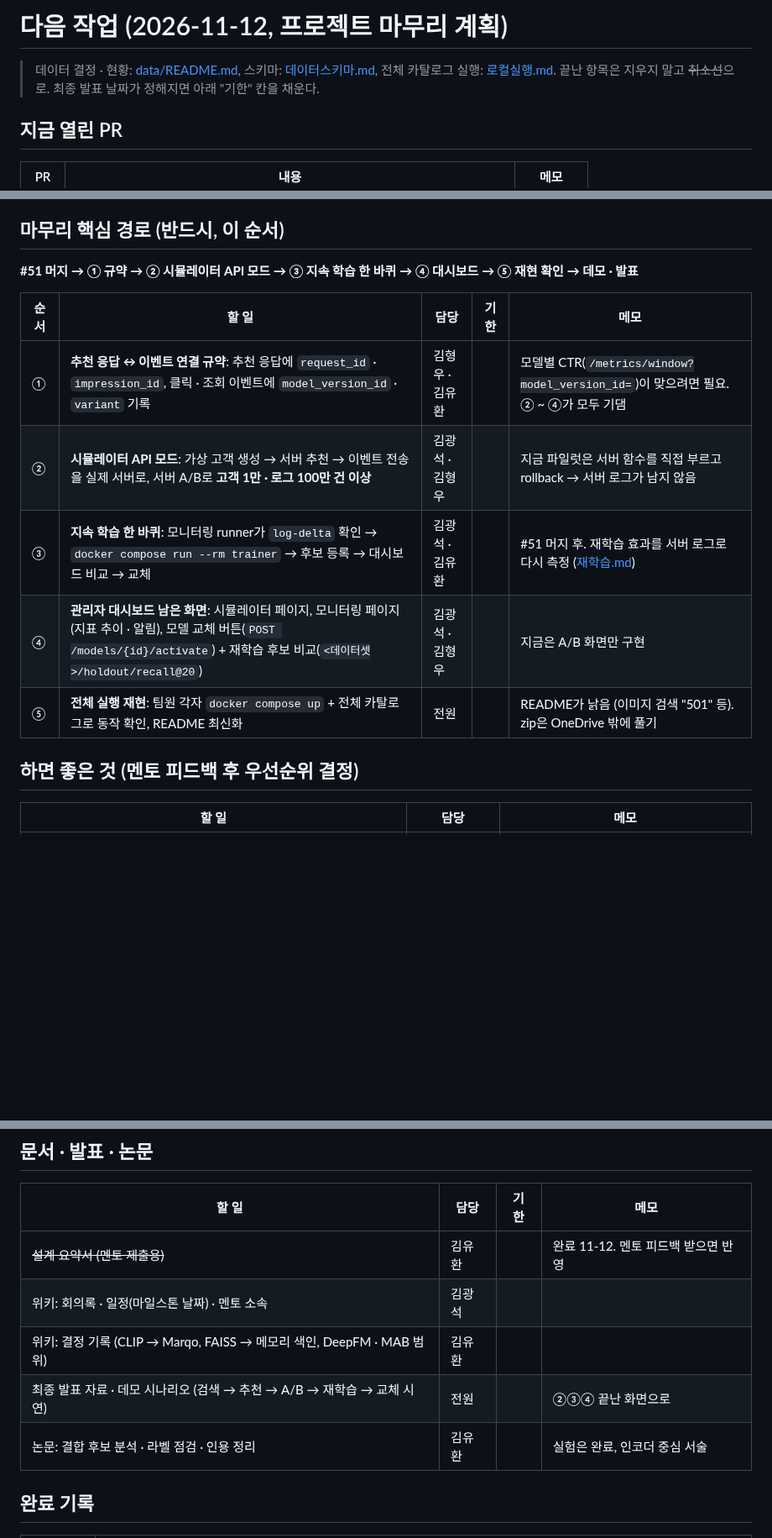
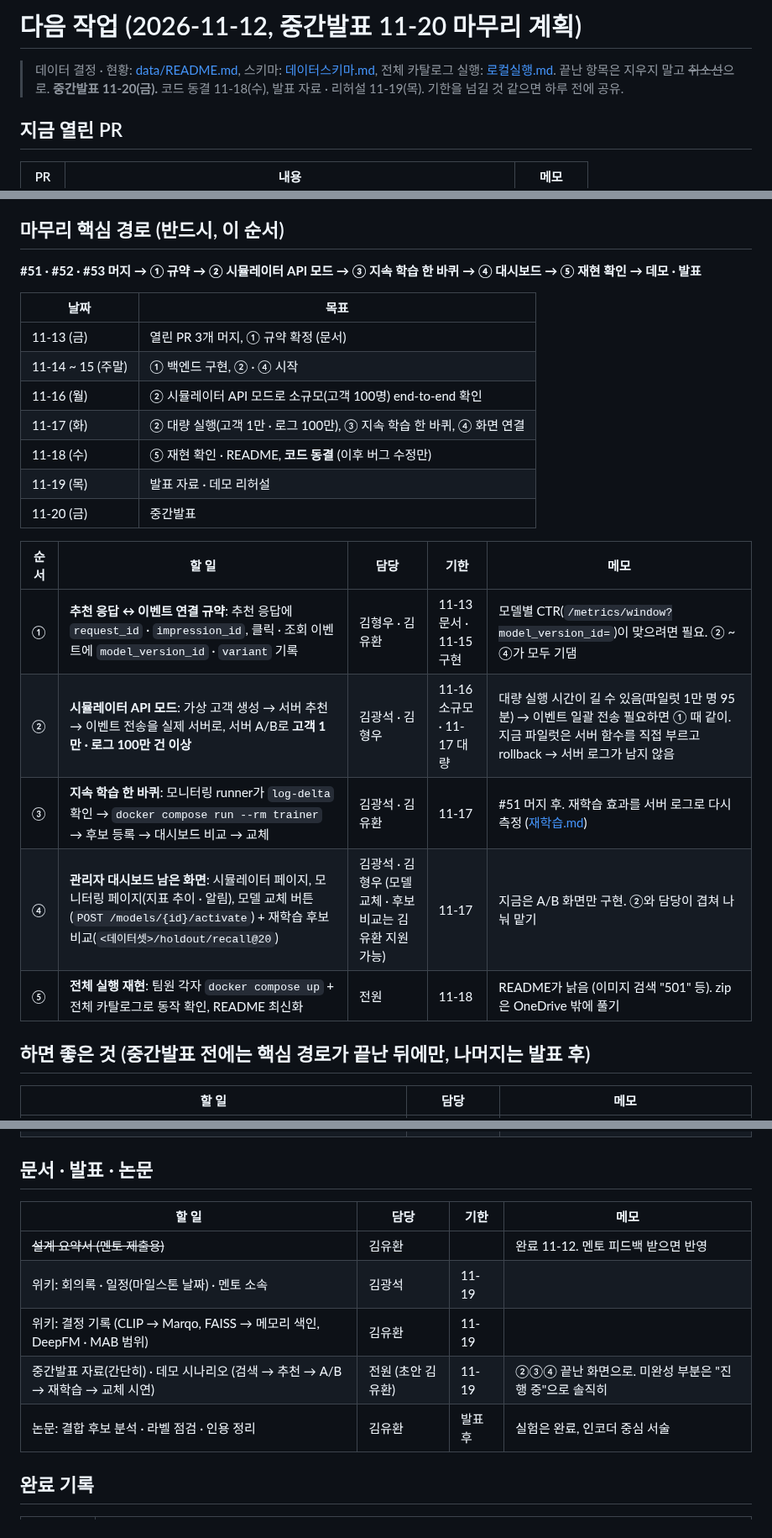
Before and after one commit to 3sunghynix/multimodal-recsys, a Markdown page: docs/project/다음작업.md, 3 parts joined by grey strips. Shown at 84% size. GitHub-like rendering; blank space fills up the shorter version.

Commit message:
docs: 다음작업 — 중간발표(11-20) 일정 · 기한

```diff
--- a/docs/project/다음작업.md
+++ b/docs/project/다음작업.md
@@ -1,7 +1,7 @@
-# 다음 작업 (2026-11-12, 프로젝트 마무리 계획)
+# 다음 작업 (2026-11-12, 중간발표 11-20 마무리 계획)
 
 > 데이터 결정 · 현황: [data/README.md](../../data/README.md), 스키마: [데이터스키마.md](데이터스키마.md), 전체 카탈로그 실행: [로컬실행.md](로컬실행.md). 끝난 항목은 지우지 말고 ~~취소선~~으로.
-> 최종 발표 날짜가 정해지면 아래 "기한" 칸을 채운다.
+> **중간발표 11-20(금).** 코드 동결 11-18(수), 발표 자료 · 리허설 11-19(목). 기한을 넘길 것 같으면 하루 전에 공유.
 
 ## 지금 열린 PR
 
@@ -17,17 +17,27 @@
 
 ## 마무리 핵심 경로 (반드시, 이 순서)
 
-**#51 머지 → ① 규약 → ② 시뮬레이터 API 모드 → ③ 지속 학습 한 바퀴 → ④ 대시보드 → ⑤ 재현 확인 → 데모 · 발표**
+**#51 · #52 · #53 머지 → ① 규약 → ② 시뮬레이터 API 모드 → ③ 지속 학습 한 바퀴 → ④ 대시보드 → ⑤ 재현 확인 → 데모 · 발표**
+
+| 날짜 | 목표 |
+|---|---|
+| 11-13 (금) | 열린 PR 3개 머지, ① 규약 확정 (문서) |
+| 11-14 ~ 15 (주말) | ① 백엔드 구현, ② · ④ 시작 |
+| 11-16 (월) | ② 시뮬레이터 API 모드로 소규모(고객 100명) end-to-end 확인 |
+| 11-17 (화) | ② 대량 실행(고객 1만 · 로그 100만), ③ 지속 학습 한 바퀴, ④ 화면 연결 |
+| 11-18 (수) | ⑤ 재현 확인 · README, **코드 동결** (이후 버그 수정만) |
+| 11-19 (목) | 발표 자료 · 데모 리허설 |
+| 11-20 (금) | 중간발표 |
 
 | 순서 | 할 일 | 담당 | 기한 | 메모 |
 |---|---|---|---|---|
-| ① | **추천 응답 ↔ 이벤트 연결 규약**: 추천 응답에 `request_id` · `impression_id`, 클릭 · 조회 이벤트에 `model_version_id` · `variant` 기록 | 김형우 · 김유환 | | 모델별 CTR(`/metrics/window?model_version_id=`)이 맞으려면 필요. ② ~ ④가 모두 기댐 |
-| ② | **시뮬레이터 API 모드**: 가상 고객 생성 → 서버 추천 → 이벤트 전송을 실제 서버로, 서버 A/B로 **고객 1만 · 로그 100만 건 이상** | 김광석 · 김형우 | | 지금 파일럿은 서버 함수를 직접 부르고 rollback → 서버 로그가 남지 않음 |
-| ③ | **지속 학습 한 바퀴**: 모니터링 runner가 `log-delta` 확인 → `docker compose run --rm trainer` → 후보 등록 → 대시보드 비교 → 교체 | 김광석 · 김유환 | | #51 머지 후. 재학습 효과를 서버 로그로 다시 측정 ([재학습.md](재학습.md)) |
-| ④ | **관리자 대시보드 남은 화면**: 시뮬레이터 페이지, 모니터링 페이지(지표 추이 · 알림), 모델 교체 버튼(`POST /models/{id}/activate`) + 재학습 후보 비교(`<데이터셋>/holdout/recall@20`) | 김광석 · 김형우 | | 지금은 A/B 화면만 구현 |
-| ⑤ | **전체 실행 재현**: 팀원 각자 `docker compose up` + 전체 카탈로그로 동작 확인, README 최신화 | 전원 | | README가 낡음 (이미지 검색 "501" 등). zip은 OneDrive 밖에 풀기 |
+| ① | **추천 응답 ↔ 이벤트 연결 규약**: 추천 응답에 `request_id` · `impression_id`, 클릭 · 조회 이벤트에 `model_version_id` · `variant` 기록 | 김형우 · 김유환 | 11-13 문서 · 11-15 구현 | 모델별 CTR(`/metrics/window?model_version_id=`)이 맞으려면 필요. ② ~ ④가 모두 기댐 |
+| ② | **시뮬레이터 API 모드**: 가상 고객 생성 → 서버 추천 → 이벤트 전송을 실제 서버로, 서버 A/B로 **고객 1만 · 로그 100만 건 이상** | 김광석 · 김형우 | 11-16 소규모 · 11-17 대량 | 대량 실행 시간이 길 수 있음(파일럿 1만 명 95분) → 이벤트 일괄 전송 필요하면 ① 때 같이. 지금 파일럿은 서버 함수를 직접 부르고 rollback → 서버 로그가 남지 않음 |
+| ③ | **지속 학습 한 바퀴**: 모니터링 runner가 `log-delta` 확인 → `docker compose run --rm trainer` → 후보 등록 → 대시보드 비교 → 교체 | 김광석 · 김유환 | 11-17 | #51 머지 후. 재학습 효과를 서버 로그로 다시 측정 ([재학습.md](재학습.md)) |
+| ④ | **관리자 대시보드 남은 화면**: 시뮬레이터 페이지, 모니터링 페이지(지표 추이 · 알림), 모델 교체 버튼(`POST /models/{id}/activate`) + 재학습 후보 비교(`<데이터셋>/holdout/recall@20`) | 김광석 · 김형우 (모델 교체 · 후보 비교는 김유환 지원 가능) | 11-17 | 지금은 A/B 화면만 구현. ②와 담당이 겹쳐 나눠 맡기 |
+| ⑤ | **전체 실행 재현**: 팀원 각자 `docker compose up` + 전체 카탈로그로 동작 확인, README 최신화 | 전원 | 11-18 | README가 낡음 (이미지 검색 "501" 등). zip은 OneDrive 밖에 풀기 |
 
-## 하면 좋은 것 (멘토 피드백 후 우선순위 결정)
+## 하면 좋은 것 (중간발표 전에는 핵심 경로가 끝난 뒤에만, 나머지는 발표 후)
 
 | 할 일 | 담당 | 메모 |
 |---|---|---|
@@ -45,10 +55,10 @@
 | 할 일 | 담당 | 기한 | 메모 |
 |---|---|---|---|
 | ~~설계 요약서 (멘토 제출용)~~ | 김유환 | | 완료 11-12. 멘토 피드백 받으면 반영 |
-| 위키: 회의록 · 일정(마일스톤 날짜) · 멘토 소속 | 김광석 | | |
-| 위키: 결정 기록 (CLIP → Marqo, FAISS → 메모리 색인, DeepFM · MAB 범위) | 김유환 | | |
-| 최종 발표 자료 · 데모 시나리오 (검색 → 추천 → A/B → 재학습 → 교체 시연) | 전원 | | ②③④ 끝난 화면으로 |
-| 논문: 결합 후보 분석 · 라벨 점검 · 인용 정리 | 김유환 | | 실험은 완료, 인코더 중심 서술 |
+| 위키: 회의록 · 일정(마일스톤 날짜) · 멘토 소속 | 김광석 | 11-19 | |
+| 위키: 결정 기록 (CLIP → Marqo, FAISS → 메모리 색인, DeepFM · MAB 범위) | 김유환 | 11-19 | |
+| 중간발표 자료(간단히) · 데모 시나리오 (검색 → 추천 → A/B → 재학습 → 교체 시연) | 전원 (초안 김유환) | 11-19 | ②③④ 끝난 화면으로. 미완성 부분은 "진행 중"으로 솔직히 |
+| 논문: 결합 후보 분석 · 라벨 점검 · 인용 정리 | 김유환 | 발표 후 | 실험은 완료, 인코더 중심 서술 |
 
 ## 완료 기록
 
```
